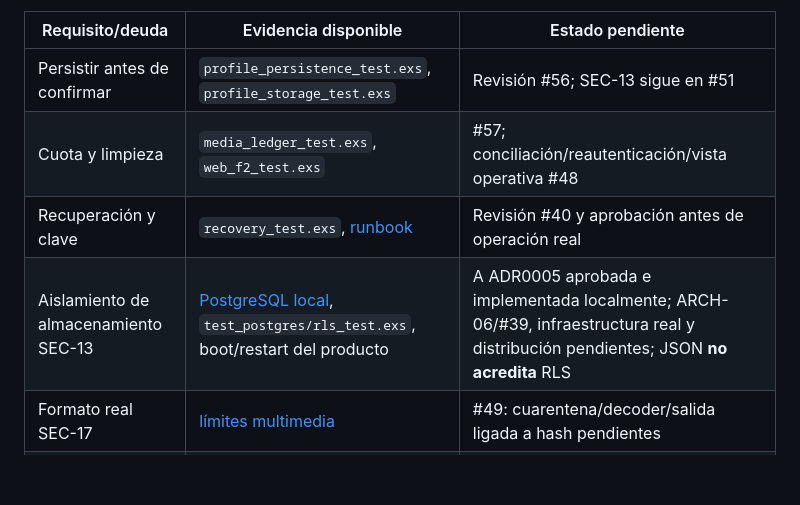
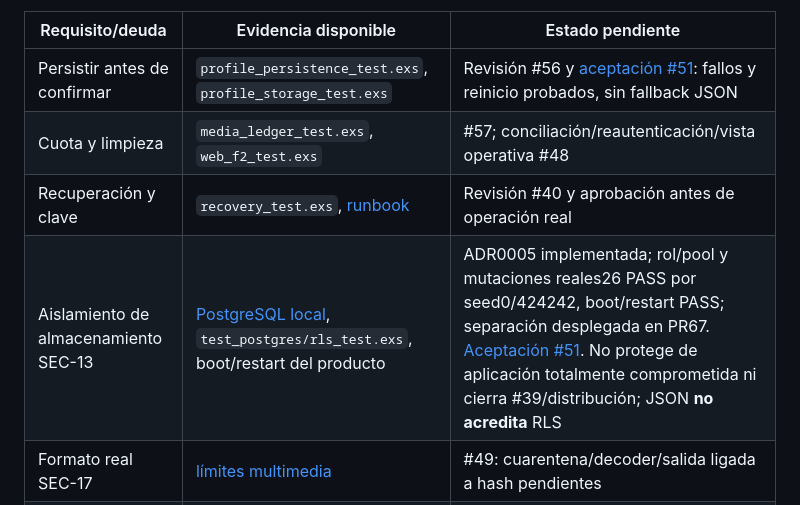
Before and after one commit to tears-mysthrala/chat-overlay, a Markdown page: docs/verification.md, the part around the change. GitHub-like rendering; blank space fills up the shorter version.

Commit message:
docs(persistence): reconcile contract and security evidence (#51)

```diff
--- a/docs/verification.md
+++ b/docs/verification.md
@@ -19,10 +19,10 @@ No se atribuye una revisión CodeRabbit completa a un resultado limitado por cuo
 
 | Requisito/deuda | Evidencia disponible | Estado pendiente |
 | --- | --- | --- |
-| Persistir antes de confirmar | `profile_persistence_test.exs`, `profile_storage_test.exs` | Revisión #56; SEC-13 sigue en #51 |
+| Persistir antes de confirmar | `profile_persistence_test.exs`, `profile_storage_test.exs` | Revisión #56 y [aceptación #51](workflows/deployment/runs/2026-10-09-persistence-acceptance.md): fallos y reinicio probados, sin fallback JSON |
 | Cuota y limpieza | `media_ledger_test.exs`, `web_f2_test.exs` | #57; conciliación/reautenticación/vista operativa #48 |
 | Recuperación y clave | `recovery_test.exs`, [runbook](recovery.md) | Revisión #40 y aprobación antes de operación real |
-| Aislamiento de almacenamiento SEC-13 | [PostgreSQL local](postgres-storage.md), `test_postgres/rls_test.exs`, boot/restart del producto | A ADR0005 aprobada e implementada localmente; ARCH-06/#39, infraestructura real y distribución pendientes; JSON **no acredita** RLS |
+| Aislamiento de almacenamiento SEC-13 | [PostgreSQL local](postgres-storage.md), `test_postgres/rls_test.exs`, boot/restart del producto | ADR0005 implementada; rol/pool y mutaciones reales26 PASS por seed0/424242, boot/restart PASS; separación desplegada en PR67. [Aceptación #51](workflows/deployment/runs/2026-10-09-persistence-acceptance.md). No protege de aplicación totalmente comprometida ni cierra #39/distribución; JSON **no acredita** RLS |
 | Formato real SEC-17 | [límites multimedia](media-storage.md) | #49: cuarentena/decoder/salida ligada a hash pendientes |
 | ASVS y pruebas negativas | Regresiones existentes; mapa parcial histórico | #42: IDs oficiales/evidencia y revisión de riesgo residual |
 | Navegador y OBS | Evidencia histórica #19/#21 | #43: candidata actual, navegador y OBS por separado |
```
Also changed, not shown: WHAT_WE_ARE_BUILDING.md (+1 -1 lines), docs/asvs-f2.md (+1 -1 lines).
